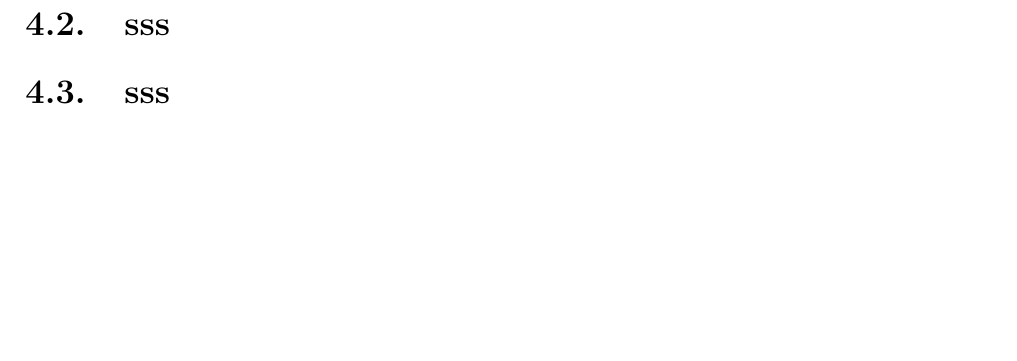
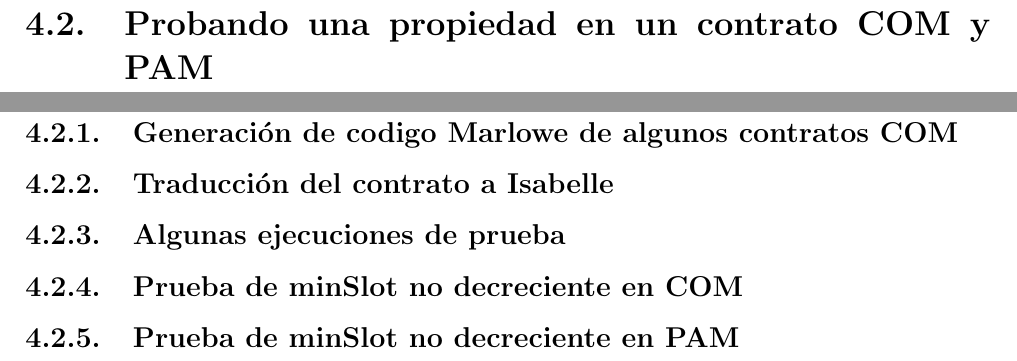
Before and after one commit to julianferres/Tesis, a LaTeX thesis (main.tex): part of page 62 of 69 before the commit and two parts of pages 62 and 63 of 71 after it, the two joined at a grey line, cut at the place of the change, the shorter picture padded with empty space. Compiled offline with pdfLaTeX.

Commit message:
Agrego subsecciones del resto del capitulo de desarrollo y termino de escribir la seccion de escritura

```diff
--- a/main.tex
+++ b/main.tex
@@ -1755,5 +1754,14 @@
 
 
 
-\section{sss}
-\section{sss}
+\section{Probando una propiedad en un contrato COM y PAM}
+\newpage
+\subsection{Generación de codigo Marlowe de algunos contratos COM}
+
+\subsection{Traducción del contrato a Isabelle}
+
+\subsection{Algunas ejecuciones de prueba}
+
+\subsection{Prueba de minSlot no decreciente en COM}
+
+\subsection{Prueba de minSlot no decreciente en PAM }
```
Also changed, not shown: main.pdf, main.tex (19 more changed lines).
